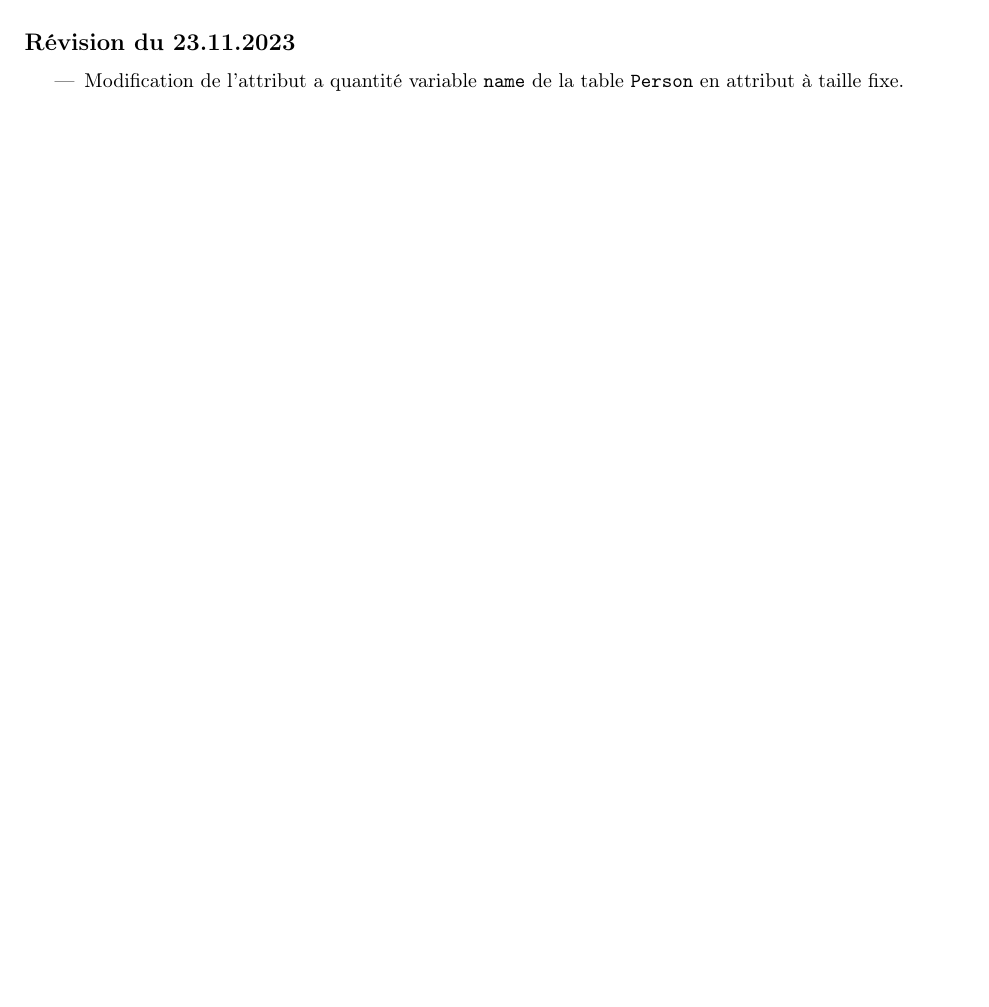
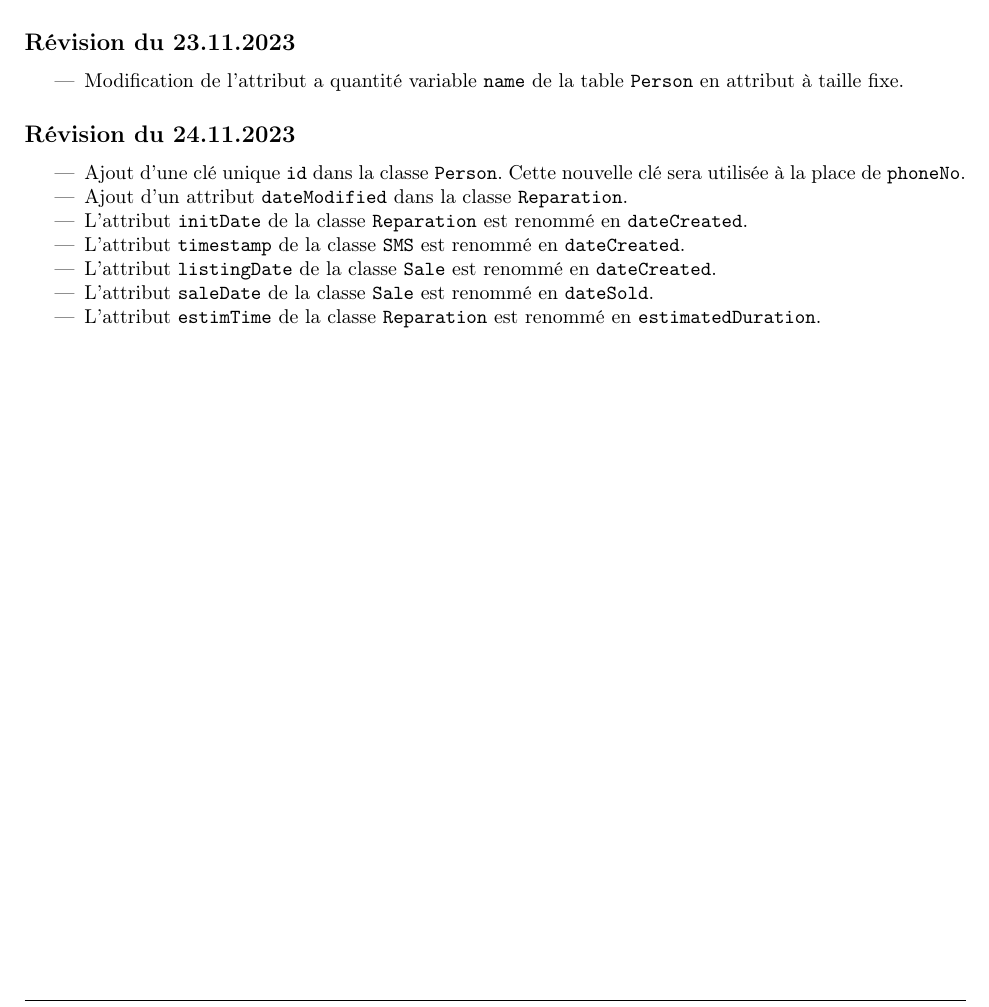
Before and after one commit to a-mango/BDR23-projet, a LaTeX document (doc/diagramme-concept.tex): part of page 3 of 3, cut so that both start at the same text, the shorter picture padded with empty space. Compiled offline with pdfLaTeX.

Commit message:
Add new revision to conceptual diagram and change UML accordingly.

```diff
--- a/doc/diagramme-concept.tex
+++ b/doc/diagramme-concept.tex
@@ -70,4 +70,16 @@
     \item Modification de l'attribut a quantité variable \texttt{name} de la table \texttt{Person} en attribut à taille fixe.
 \end{itemize}
 
+\subsection*{Révision du 24.11.2023}
+
+\begin{itemize}
+    \item Ajout d'une clé unique \texttt{id} dans la classe \texttt{Person}. Cette nouvelle clé sera utilisée à la place de \texttt{phoneNo}.
+    \item Ajout d'un attribut \texttt{dateModified} dans la classe \texttt{Reparation}.
+    \item L'attribut \texttt{initDate} de la classe \texttt{Reparation} est renommé en \texttt{dateCreated}.
+    \item L'attribut \texttt{timestamp} de la classe \texttt{SMS} est renommé en \texttt{dateCreated}.
+    \item L'attribut \texttt{listingDate} de la classe \texttt{Sale} est renommé en \texttt{dateCreated}.
+    \item L'attribut \texttt{saleDate} de la classe \texttt{Sale} est renommé en \texttt{dateSold}.
+    \item L'attribut \texttt{estimTime} de la classe \texttt{Reparation} est renommé en \texttt{estimatedDuration}.
+\end{itemize}
+
 \end{document}
```
Also changed, not shown: 1 other file.
